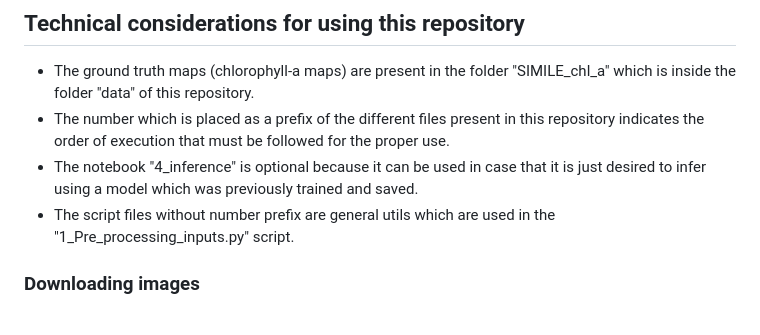
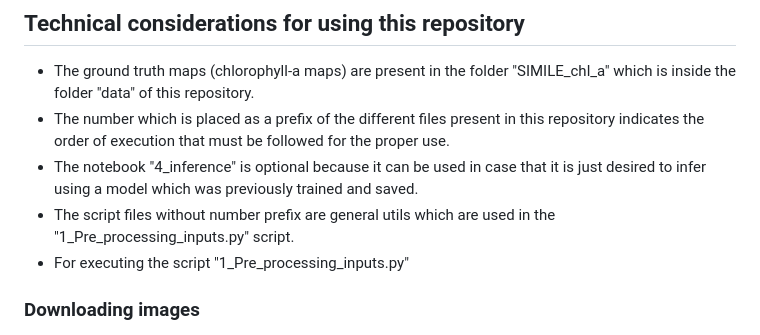
Before and after one commit to juanfranciscoamieva54/Regression-Chl-a-PRISMA, a Markdown page: README.md, the part around the change. Rendered like a GitHub page.

```diff
--- a/README.md
+++ b/README.md
@@ -23,6 +23,7 @@ Regarding the models taken into account for this project, a total of four model
 - The number which is placed as a prefix of the different files present in this repository indicates the order of execution that must be followed for the proper use.
 - The notebook "4_inference" is optional because it can be used in case that it is just desired to infer using a model which was previously trained and saved.
 - The script files without number prefix are general utils which are used in the "1_Pre_processing_inputs.py" script.
+- For executing the script "1_Pre_processing_inputs.py"
 
 ### Downloading images
 
```
